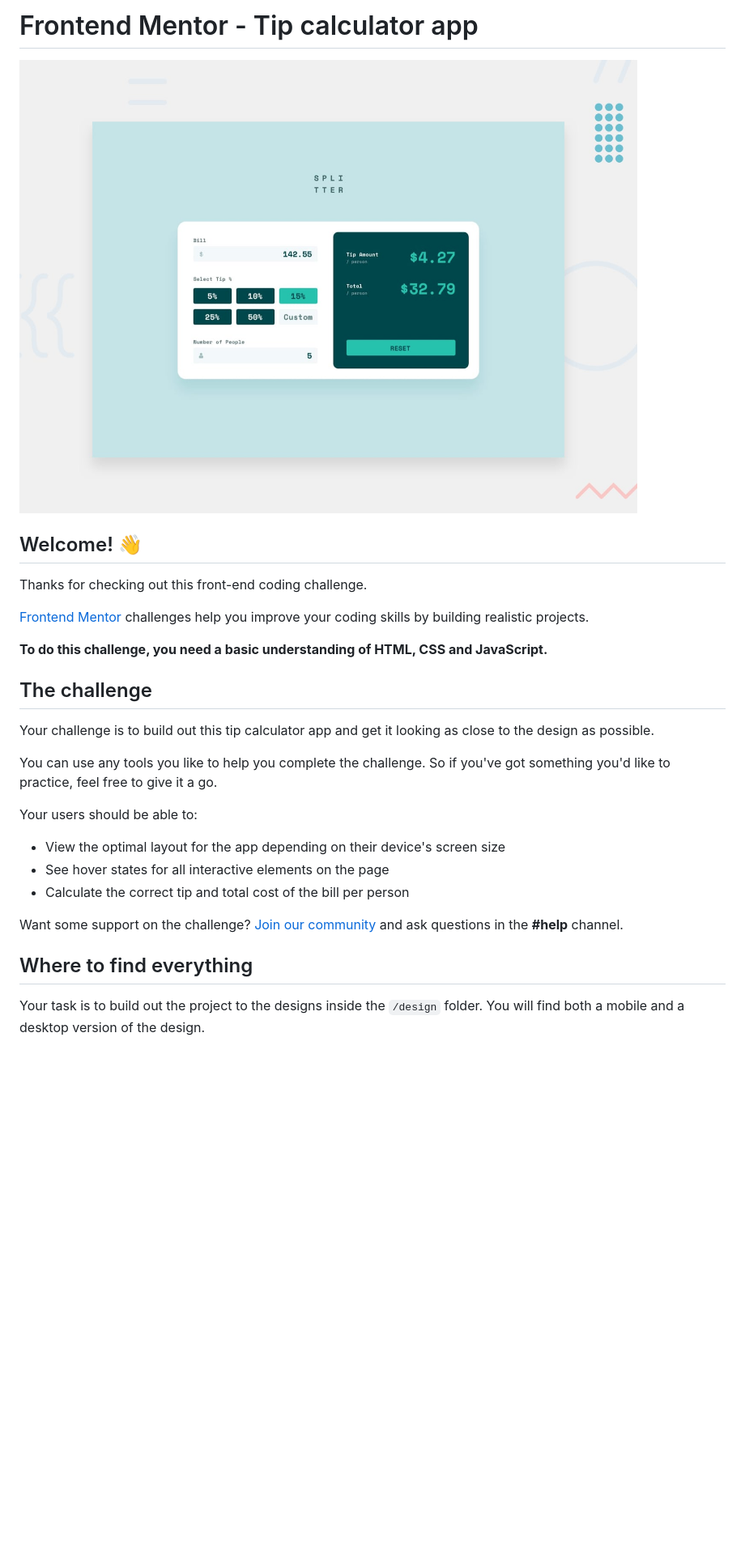
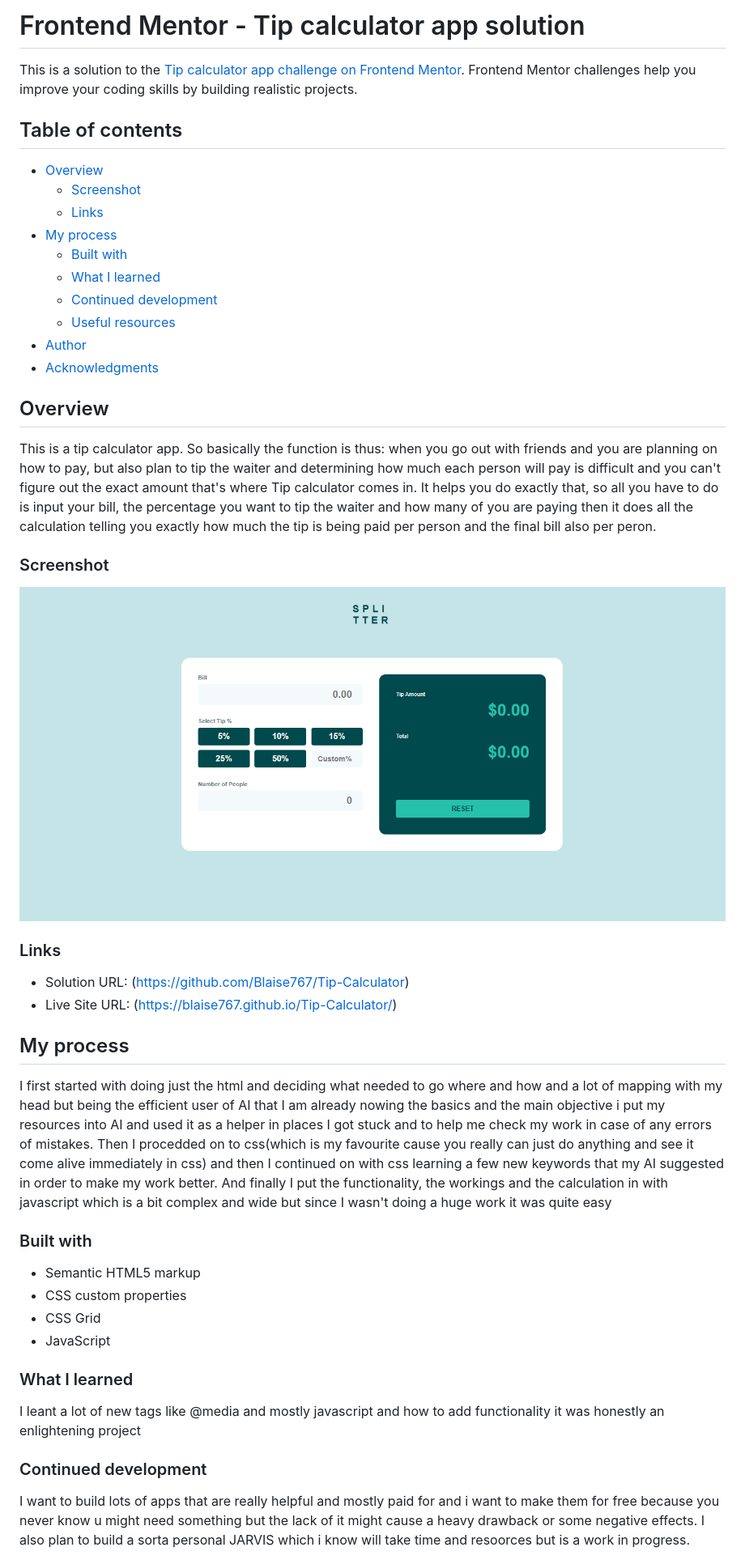
Before and after one commit to Blaise767/Tip-Calculator, a Markdown page: README.md, the part around one of its changes. Shown at 81% size. GitHub-like rendering; pictures changed too: screenshot.png (added); blank space fills up the shorter version.

Commit message:
Update calculator

```diff
--- a/README.md
+++ b/README.md
@@ -1,30 +1,45 @@
-# Frontend Mentor - Tip calculator app
+# Frontend Mentor - Tip calculator app solution
 
-![Design preview for the Tip calculator app coding challenge](./preview.jpg)
+This is a solution to the [Tip calculator app challenge on Frontend Mentor](https://www.frontendmentor.io/challenges/tip-calculator-app-ugJNGbJUX). Frontend Mentor challenges help you improve your coding skills by building realistic projects.
 
-## Welcome! 👋
+## Table of contents
 
-Thanks for checking out this front-end coding challenge.
+- [Overview](#overview)
+  - [Screenshot](#screenshot)
+  - [Links](#links)
+- [My process](#my-process)
+  - [Built with](#built-with)
+  - [What I learned](#what-i-learned)
+  - [Continued development](#continued-development)
+  - [Useful resources](#useful-resources)
+- [Author](#author)
+- [Acknowledgments](#acknowledgments)
 
-[Frontend Mentor](https://www.frontendmentor.io) challenges help you improve your coding skills by building realistic projects.
+## Overview
+This is a tip calculator app. So basically the function is thus: when you go out with friends and you are planning on how to pay, but also plan to tip the waiter and determining how much each person will pay is difficult and you can't figure out the exact amount that's where Tip calculator comes in. It helps you do exactly that, so all you have to do is input your bill, the percentage you want to tip the waiter and how many of you are paying then it does all the calculation telling you exactly how much the tip is being paid per person and the final bill also per peron.
 
-**To do this challenge, you need a basic understanding of HTML, CSS and JavaScript.**
+### Screenshot
 
-## The challenge
+![](./screenshot.png)
 
-Your challenge is to build out this tip calculator app and get it looking as close to the design as possible.
 
-You can use any tools you like to help you complete the challenge. So if you've got something you'd like to practice, feel free to give it a go.
+### Links
+- Solution URL: (https://github.com/Blaise767/Tip-Calculator)
+- Live Site URL: (https://blaise767.github.io/Tip-Calculator/)
 
-Your users should be able to:
+## My process
+I first started with doing just the html and deciding what needed to go where and how and a lot of mapping with my head but being the efficient user of AI that I am already nowing the basics and the main objective i put my resources into AI and used it as a helper in places I got stuck and to help me check my work in case of any errors of mistakes. Then I procedded on to css(which is my favourite cause you really can just do anything and see it come alive immediately in css) and then I continued on with css learning a few new keywords that my AI suggested in order to make my work better. And finally I put the functionality, the workings and the calculation in with javascript which is a bit complex and wide but since I wasn't doing a huge work it was quite easy
 
-- View the optimal layout for the app depending on their device's screen size
-- See hover states for all interactive elements on the page
-- Calculate the correct tip and total cost of the bill per person
+### Built with
 
-Want some support on the challenge? [Join our community](https://www.frontendmentor.io/community) and ask questions in the **#help** channel.
+- Semantic HTML5 markup
+- CSS custom properties
+- CSS Grid
+- JavaScript
 
-## Where to find everything
+### What I learned
+I leant a lot of new tags like @media and mostly javascript and how to add functionality it was honestly an enlightening project
 
-Your task is to build out the project to the designs inside the `/design` folder. You will find both a mobile and a desktop version of the design.
+### Continued development
+I want to build lots of apps that are really helpful and mostly paid for and i want to make them for free because you never know u might need something but the lack of it might cause a heavy drawback or some negative effects. I also plan to build a sorta personal JARVIS which i know will take time and resoorces but is a work in progress.
 
```
Also changed, not shown: other parts of README.md (+8 -58 lines), README-template.md (deleted, +0 -112 lines).
